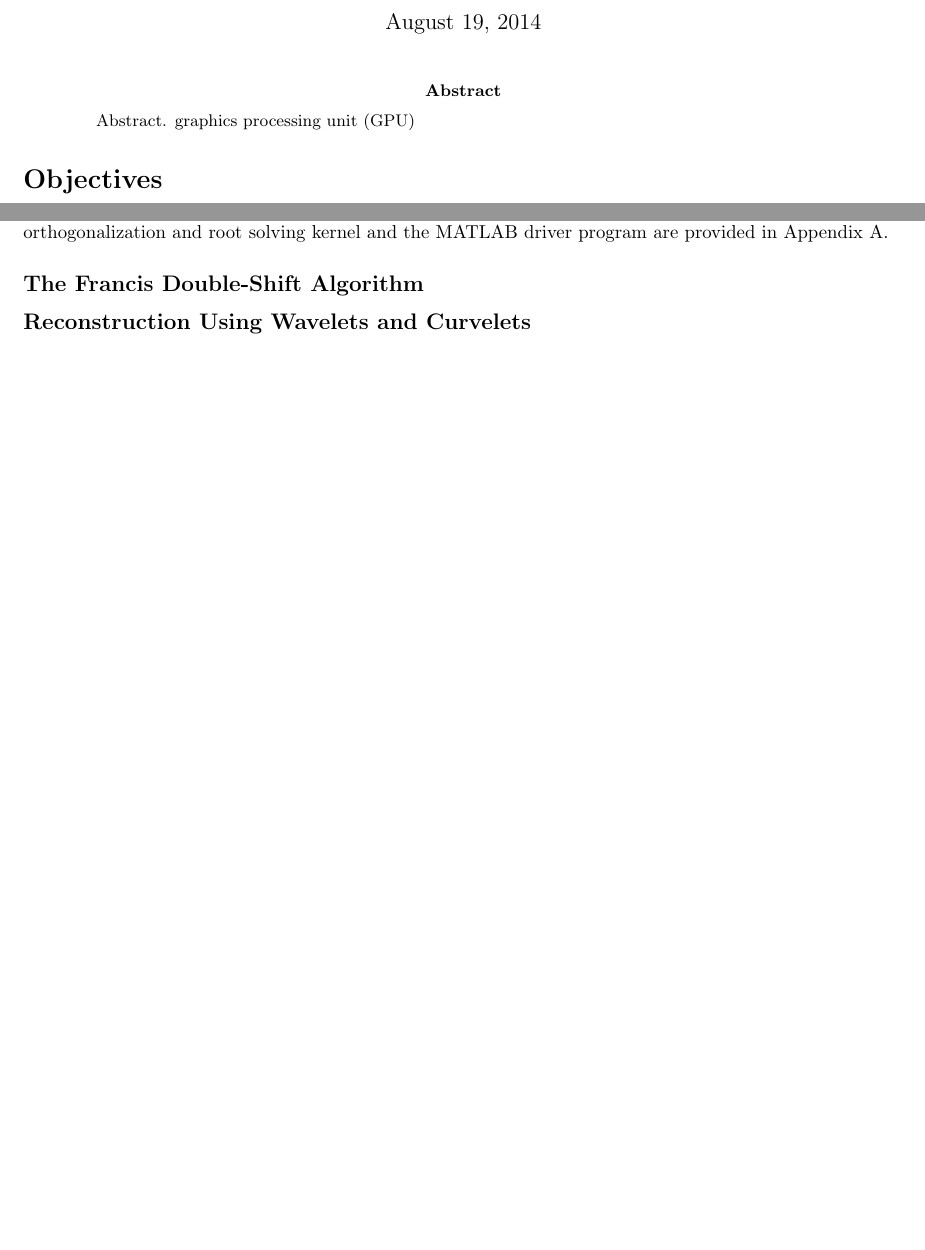
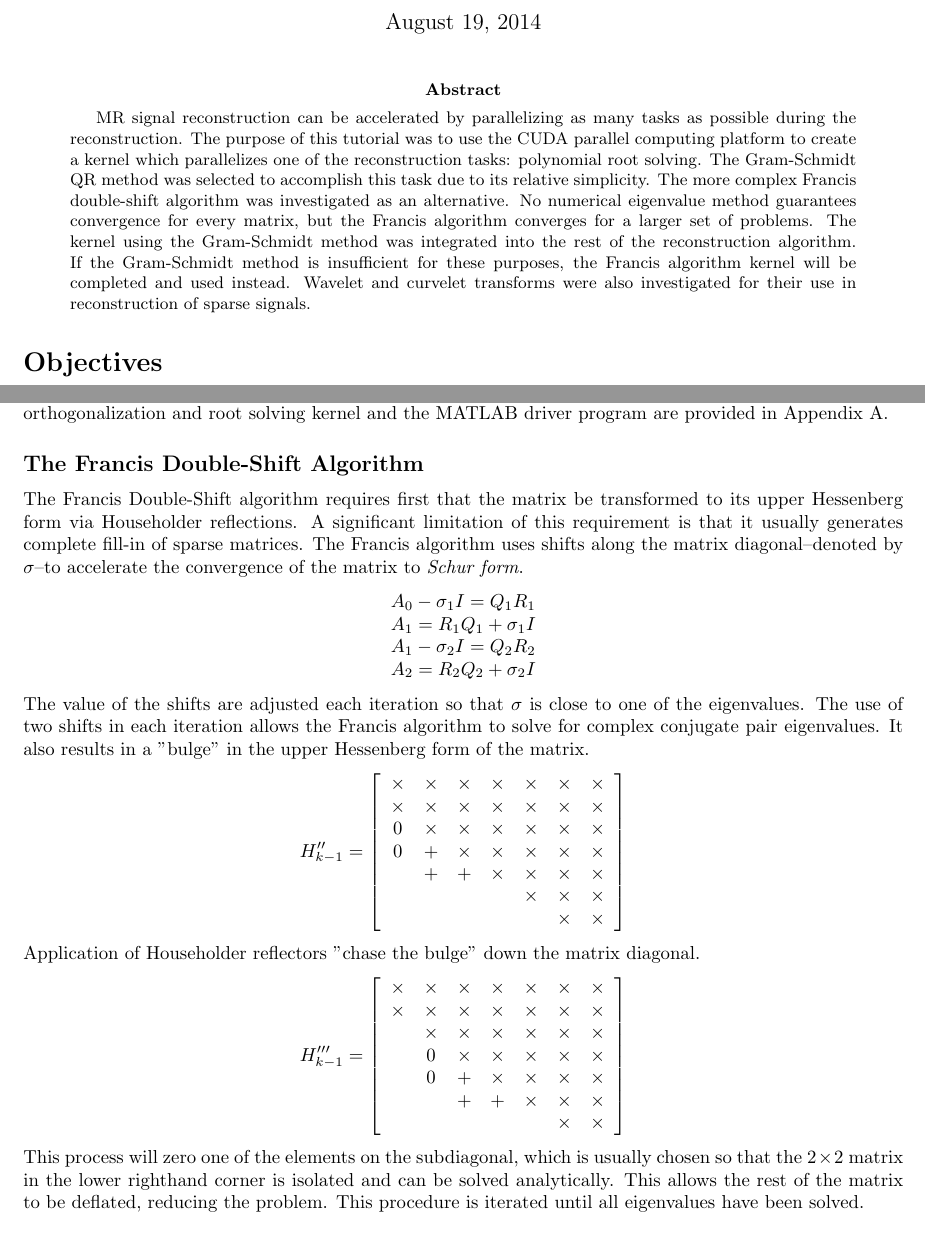
Before and after one commit to dmitchell412/QR_Decomposition, a LaTeX paper (qrnotes.tex): two parts of pages 1 and 3 of 10 before the commit and two parts of pages 1 and 3 of 11 after it, joined at a grey line, cut so that both start at the same text, the shorter picture padded with empty space. Compiled offline with pdfLaTeX.

Commit message:
Finished qrnotes.

```diff
--- a/qrnotes.tex
+++ b/qrnotes.tex
@@ -36,7 +36,7 @@
 
 \begin{abstract}
 
-Abstract. graphics processing unit (GPU)
+MR signal reconstruction can be accelerated by parallelizing as many tasks as possible during the reconstruction. The purpose of this tutorial was to use the CUDA parallel computing platform to create a kernel which parallelizes one of the reconstruction tasks: polynomial root solving. The Gram-Schmidt QR method was selected to accomplish this task due to its relative simplicity. The more complex Francis double-shift algorithm was investigated as an alternative. No numerical eigenvalue method guarantees convergence for every matrix, but the Francis algorithm converges for a larger set of problems. The kernel using the Gram-Schmidt method was integrated into the rest of the reconstruction algorithm. If the Gram-Schmidt method is insufficient for these purposes, the Francis algorithm kernel will be completed and used instead. Wavelet and curvelet transforms were also investigated for their use in reconstruction of sparse signals.
 
 \end{abstract}
 
@@ -104,7 +104,34 @@ The GPU kernels were written in C++ with calls to functions from the CUDA toolki
 
 \subsection*{The Francis Double-Shift Algorithm}
 
-\subsection*{Reconstruction Using Wavelets and Curvelets}
+The Francis Double-Shift algorithm requires first that the matrix be transformed to its upper Hessenberg form via Householder reflections. A significant limitation of this requirement is that it usually generates complete fill-in of sparse matrices. The Francis algorithm uses shifts along the matrix diagonal--denoted by $\sigma$--to accelerate the convergence of the matrix to \emph{Schur form}.
+$$\begin{array}{l}
+A_0-\sigma_1I=Q_1R_1\\
+A_1=R_1Q_1+\sigma_1I\\
+A_1-\sigma_2I=Q_2R_2\\
+A_2=R_2Q_2+\sigma_2I\\
+\end{array}$$
+The value of the shifts are adjusted each iteration so that $\sigma$ is close to one of the eigenvalues. The use of two shifts in each iteration allows the Francis algorithm to solve for complex conjugate pair eigenvalues. It also results in a "bulge" in the upper Hessenberg form of the matrix.
+$$H''_{k-1}=\left[\begin{array}{ccccccc}
+\times & \times & \times & \times & \times & \times & \times \\
+\times & \times & \times & \times & \times & \times & \times \\
+0 & \times & \times & \times & \times & \times & \times \\
+0 & + & \times & \times & \times & \times & \times \\
+& + & + & \times & \times & \times & \times  \\
+&&&& \times & \times & \times \\
+&&&&& \times & \times \\
+\end{array}\right]$$
+Application of Householder reflectors "chase the bulge" down the matrix diagonal.
+$$H'''_{k-1}=\left[\begin{array}{ccccccc}
+\times & \times & \times & \times & \times & \times & \times \\
+\times & \times & \times & \times & \times & \times & \times \\
+& \times & \times & \times & \times & \times & \times \\
+& 0 & \times & \times & \times & \times & \times \\
+& 0 & + & \times & \times & \times & \times  \\
+&& + & + & \times & \times & \times \\
+&&&&& \times & \times \\
+\end{array}\right]$$
+This process will zero one of the elements on the subdiagonal, which is usually chosen so that the $2\times2$ matrix in the lower righthand corner is isolated and can be solved analytically. This allows the rest of the matrix to be deflated, reducing the problem. This procedure is iterated until all eigenvalues have been solved.
 
 \section*{Results}
 
```
Also changed, not shown: qrnotes.pdf (added), qrnotes.tex (24 more changed lines).
